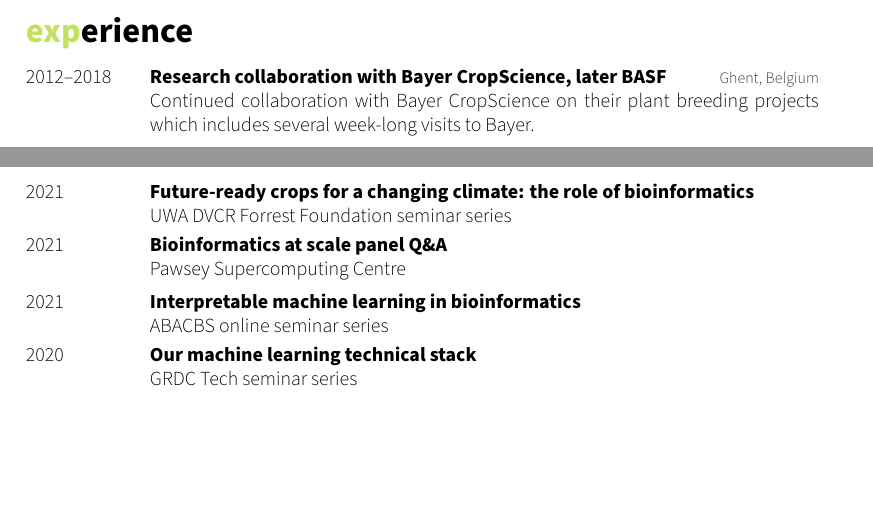
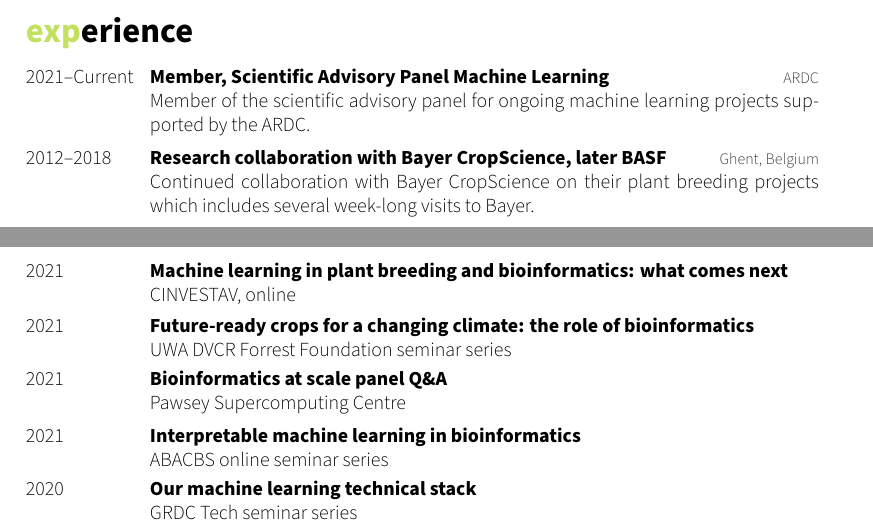
Before and after one commit to philippbayer/CV, a LaTeX CV (cv_10.tex): two parts of pages 7 and 9 of 10 before the commit and two parts of pages 7 and 10 of 11 after it, joined at a grey line, cut so that both start at the same text, the shorter picture padded with empty space. Compiled offline with XeLaTeX.

Commit message:
add committees

```diff
--- a/cv_10.tex
+++ b/cv_10.tex
@@ -199,6 +199,12 @@ using bioinformatic approaches}
 \section{experience}
 
 \begin{entrylist}
+\entry
+{2021--Current}
+{Member, Scientific Advisory Panel Machine Learning}
+{ARDC}
+{Member of the scientific advisory panel for ongoing machine learning projects supported by the ARDC.}
+%------------------------------------------------
 \entry
 {2012--2018}
 {Research collaboration with Bayer CropScience, later BASF}
@@ -431,6 +437,11 @@ using bioinformatic approaches}
 
 \entry
 {2021}
+{Machine learning in plant breeding and bioinformatics: what comes next}
+{}
+{CINVESTAV, online}
+\entry
+{2021}
 {Future-ready crops for a changing climate: the role of bioinformatics}
 {}
 {UWA DVCR Forrest Foundation seminar series}
```
Also changed, not shown: cv_10.pdf.
